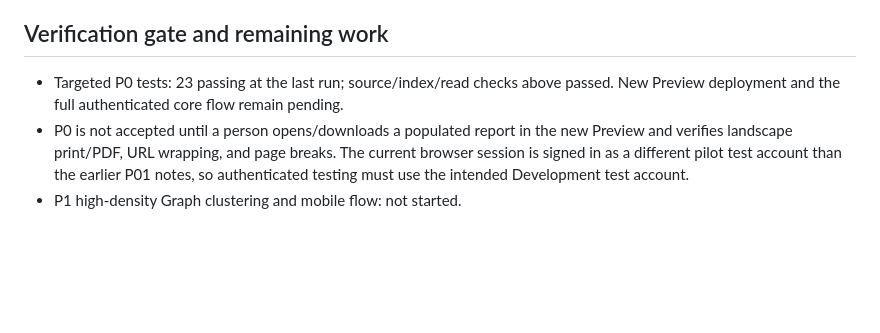
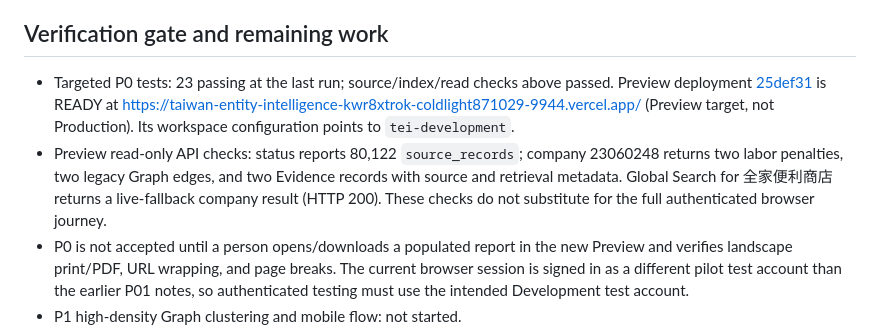
Before and after one commit to Idealitrepublic/taiwan-entity-intelligence, a Markdown page: docs/PRODUCT_CONSOLIDATION.md, the part around the change. Rendered like a GitHub page; blank space fills up the shorter version.

Commit message:
Record P0 Preview verification and remaining acceptance gates

```diff
--- a/docs/PRODUCT_CONSOLIDATION.md
+++ b/docs/PRODUCT_CONSOLIDATION.md
@@ -22,7 +22,8 @@ Status: P0 in progress (2026-10-06). Development and Preview only. The unrelated
 
 ## Verification gate and remaining work
 
-- Targeted P0 tests: 23 passing at the last run; source/index/read checks above passed. New Preview deployment and the full authenticated core flow remain pending.
+- Targeted P0 tests: 23 passing at the last run; source/index/read checks above passed. Preview deployment [25def31](https://github.com/Idealitrepublic/taiwan-entity-intelligence/commit/25def3165db9540adeb64336290751faefae82cf) is READY at https://taiwan-entity-intelligence-kwr8xtrok-coldlight871029-9944.vercel.app/ (Preview target, not Production). Its workspace configuration points to `tei-development`.
+- Preview read-only API checks: status reports 80,122 `source_records`; company 23060248 returns two labor penalties, two legacy Graph edges, and two Evidence records with source and retrieval metadata. Global Search for 全家便利商店 returns a live-fallback company result (HTTP 200). These checks do not substitute for the full authenticated browser journey.
 - P0 is not accepted until a person opens/downloads a populated report in the new Preview and verifies landscape print/PDF, URL wrapping, and page breaks. The current browser session is signed in as a different pilot test account than the earlier P01 notes, so authenticated testing must use the intended Development test account.
 - P1 high-density Graph clustering and mobile flow: not started.
 - P2 terminology consolidation and Path Finder wording: not started.
```
